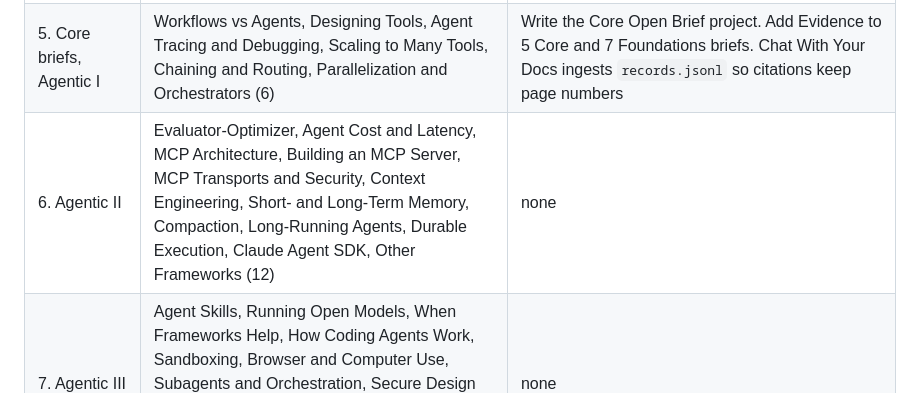
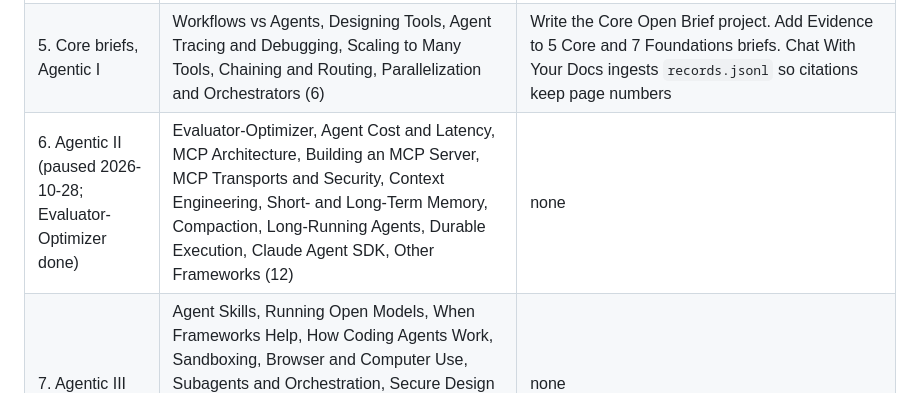
Before and after one commit to espiNovah/project-mimir, a Markdown page: ROADMAP.md, the part around the change. Rendered like a GitHub page.

Commit message:
Write the Evaluator-Optimizer lesson; pause Batch 6
Batch 6 was paused to stay under the usage limit. Evaluator-Optimizer
was complete when its agent stopped; its links were verified by hand.
The other 11 Batch 6 lessons are still outlines.

Co-Authored-By: Claude Opus 5.5 <noreply@anthropic.com>

```diff
--- a/ROADMAP.md
+++ b/ROADMAP.md
@@ -568,7 +568,7 @@ Phases 0–3 are done, and Phase 4 is partly done. This plan finishes the requir
 | --- | --- | --- |
 | 4. Core | User Accounts and Auth, Job Queues and Workers, Timeouts/Retries/Rate Limits, Images/PDFs/Audio, JavaScript, TypeScript, React, Next.js and the AI SDK, HTML and CSS, Rapid UIs, Citations and Grounding, Supervised Learning, Overfitting and Baselines, Fine-Tune/Prompt/RAG (14) | JavaScript must cover `fetch` and async/await. Images/PDFs/Audio must cover the base64 document block. Job Queues must fit the `submit_job`/`INLINE_JOBS` pattern in Deploying Your API |
 | 5. Core briefs, Agentic I | Workflows vs Agents, Designing Tools, Agent Tracing and Debugging, Scaling to Many Tools, Chaining and Routing, Parallelization and Orchestrators (6) | Write the Core Open Brief project. Add Evidence to 5 Core and 7 Foundations briefs. Chat With Your Docs ingests `records.jsonl` so citations keep page numbers |
-| 6. Agentic II | Evaluator-Optimizer, Agent Cost and Latency, MCP Architecture, Building an MCP Server, MCP Transports and Security, Context Engineering, Short- and Long-Term Memory, Compaction, Long-Running Agents, Durable Execution, Claude Agent SDK, Other Frameworks (12) | none |
+| 6. Agentic II (paused 2026-10-28; Evaluator-Optimizer done) | Evaluator-Optimizer, Agent Cost and Latency, MCP Architecture, Building an MCP Server, MCP Transports and Security, Context Engineering, Short- and Long-Term Memory, Compaction, Long-Running Agents, Durable Execution, Claude Agent SDK, Other Frameworks (12) | none |
 | 7. Agentic III | Agent Skills, Running Open Models, When Frameworks Help, How Coding Agents Work, Sandboxing, Browser and Computer Use, Subagents and Orchestration, Secure Design Patterns, Guardrails in Production, Approvals and Permissions, Simulated Users and Benchmarks, Voice (optional) (12) | none |
 | 8. Agentic briefs, Production I | One Real Cloud, Deploying to the Cloud, Managed Postgres and Backups, Feature Flags and A/B Tests, Logging and Tracing, Traces to Evals, Alerting and Incidents, Load Testing (8) | Evidence for all 10 Agentic briefs, each with a prompt-injection test |
 | 9. Production II, Capstone | Caching and Model Choice, Batching/Rate Limits/Fallbacks, Security Review, Code Review, A Server of Your Own (optional), Finding a Real Problem, Writing a Spec, Working in a Team, Resume for AI Roles, Case Studies and Demos (10) | Evidence for 4 Production briefs and the Capstone |
```
Also changed, not shown: 1 other file.
